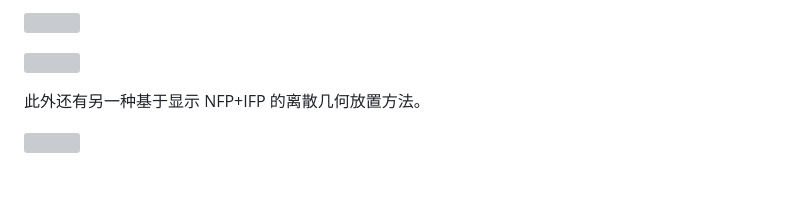
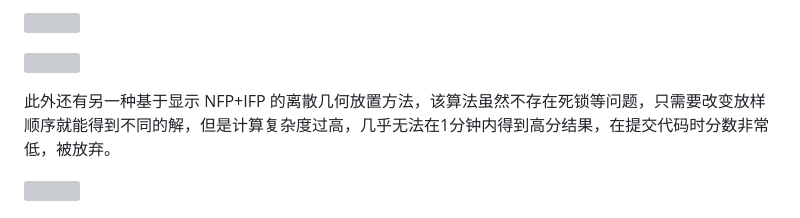
Before and after one commit to MonsterFan-Cyber/hw-sc-2026, a Markdown page: readme.md, the part around the change. Rendered like a GitHub page; blank space fills up the shorter version; grey boxes are pictures that could not be loaded.

Commit message:
Enhance description of NFP+IFP placement method
Expanded on the discrete geometric placement method based on NFP+IFP, detailing its limitations in terms of computational complexity and scoring.

```diff
--- a/readme.md
+++ b/readme.md
@@ -33,7 +33,7 @@ python test_py/auto_test_and_vis.py
 
 ![](test_py/vis_output/backup/snapshoot_data_2.gif)
 
-此外还有另一种基于显示 NFP+IFP 的离散几何放置方法。
+此外还有另一种基于显示 NFP+IFP 的离散几何放置方法，该算法虽然不存在死锁等问题，只需要改变放样顺序就能得到不同的解，但是计算复杂度过高，几乎无法在1分钟内得到高分结果，在提交代码时分数非常低，被放弃。
 
 ![](test_py/vis_output/backup/snapshot_animation.gif)
 
```
